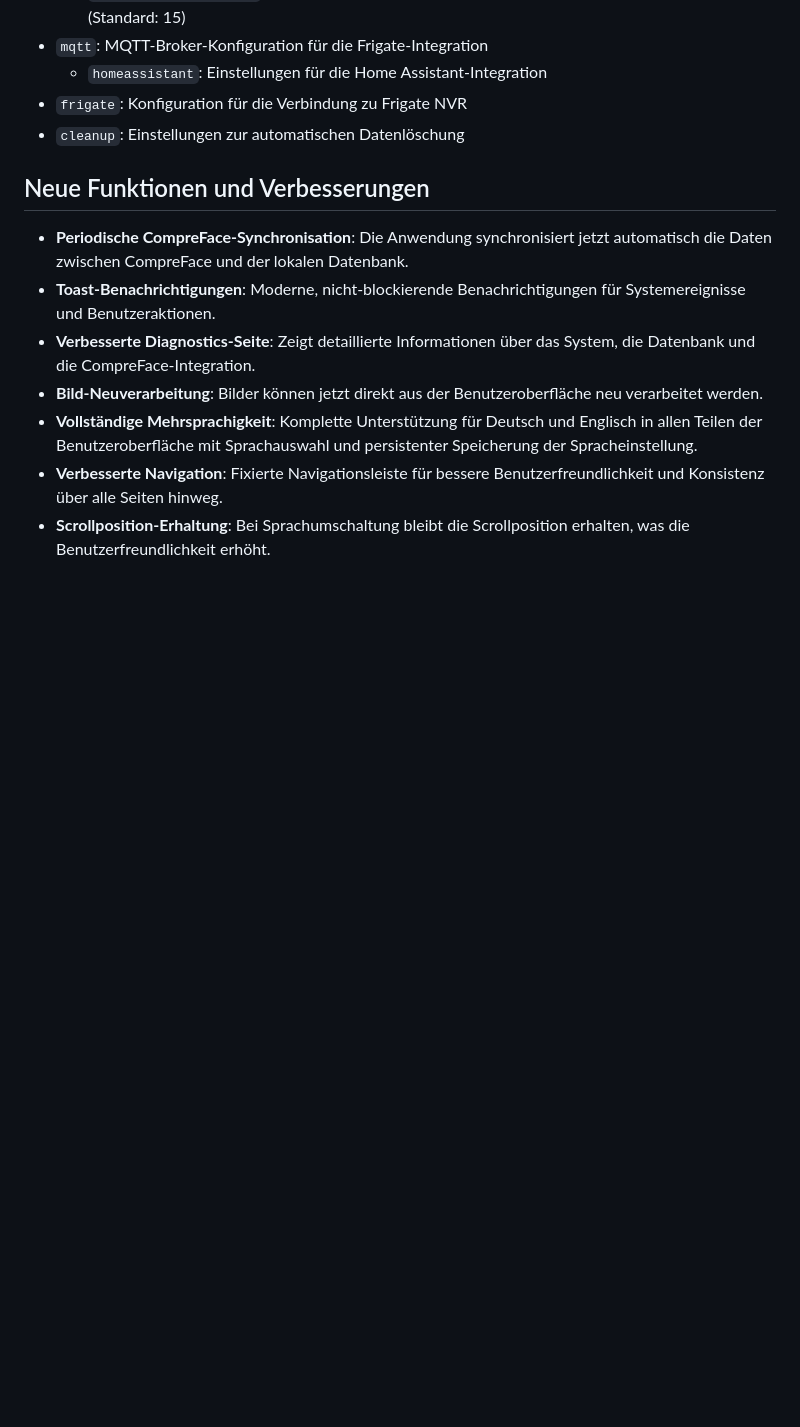
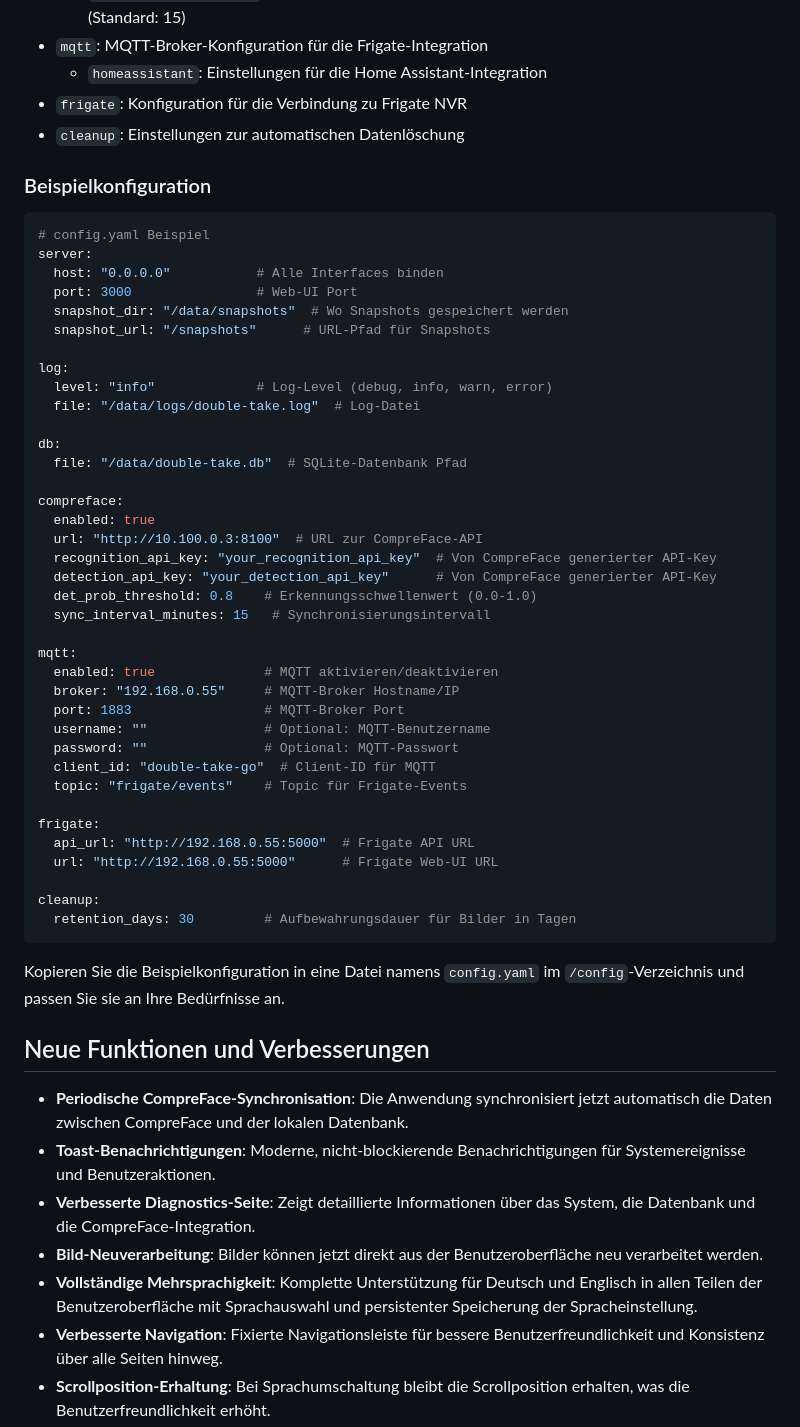
Before and after one commit to SilentBob69/double-take-go-reborn, a Markdown page: README.md, the part around the change. Drawn GitHub-style; blank space fills up the shorter version.

Commit message:
Add example configuration to README files

````diff
--- a/README.md
+++ b/README.md
@@ -151,6 +151,50 @@ Die Hauptkonfigurationsdatei ist `config.yaml`. Wichtige Einstellungen sind:
 - `frigate`: Konfiguration für die Verbindung zu Frigate NVR
 - `cleanup`: Einstellungen zur automatischen Datenlöschung
 
+### Beispielkonfiguration
+
+```yaml
+# config.yaml Beispiel
+server:
+  host: "0.0.0.0"           # Alle Interfaces binden
+  port: 3000                # Web-UI Port
+  snapshot_dir: "/data/snapshots"  # Wo Snapshots gespeichert werden
+  snapshot_url: "/snapshots"      # URL-Pfad für Snapshots
+
+log:
+  level: "info"             # Log-Level (debug, info, warn, error)
+  file: "/data/logs/double-take.log"  # Log-Datei
+
+db:
+  file: "/data/double-take.db"  # SQLite-Datenbank Pfad
+
+compreface:
+  enabled: true
+  url: "http://10.100.0.3:8100"  # URL zur CompreFace-API
+  recognition_api_key: "your_recognition_api_key"  # Von CompreFace generierter API-Key
+  detection_api_key: "your_detection_api_key"      # Von CompreFace generierter API-Key
+  det_prob_threshold: 0.8    # Erkennungsschwellenwert (0.0-1.0)
+  sync_interval_minutes: 15   # Synchronisierungsintervall
+
+mqtt:
+  enabled: true              # MQTT aktivieren/deaktivieren
+  broker: "192.168.0.55"     # MQTT-Broker Hostname/IP
+  port: 1883                 # MQTT-Broker Port
+  username: ""               # Optional: MQTT-Benutzername
+  password: ""               # Optional: MQTT-Passwort
+  client_id: "double-take-go"  # Client-ID für MQTT
+  topic: "frigate/events"    # Topic für Frigate-Events
+
+frigate:
+  api_url: "http://192.168.0.55:5000"  # Frigate API URL
+  url: "http://192.168.0.55:5000"      # Frigate Web-UI URL
+
+cleanup:
+  retention_days: 30         # Aufbewahrungsdauer für Bilder in Tagen
+```
+
+Kopieren Sie die Beispielkonfiguration in eine Datei namens `config.yaml` im `/config`-Verzeichnis und passen Sie sie an Ihre Bedürfnisse an.
+
 ## Neue Funktionen und Verbesserungen
 
 - **Periodische CompreFace-Synchronisation**: Die Anwendung synchronisiert jetzt automatisch die Daten zwischen CompreFace und der lokalen Datenbank.
````
Also changed, not shown: README.en.md (+44 -0 lines).
